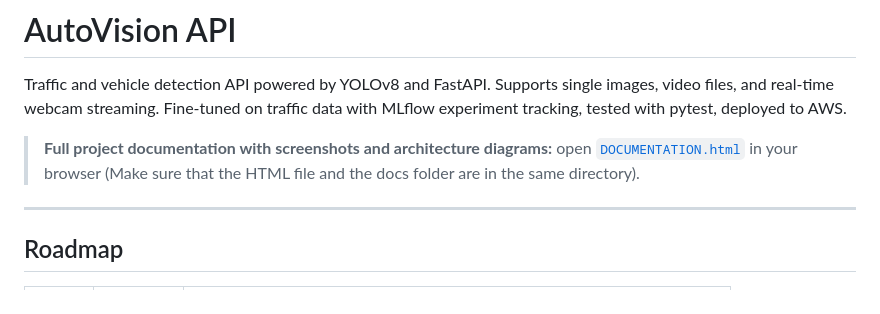
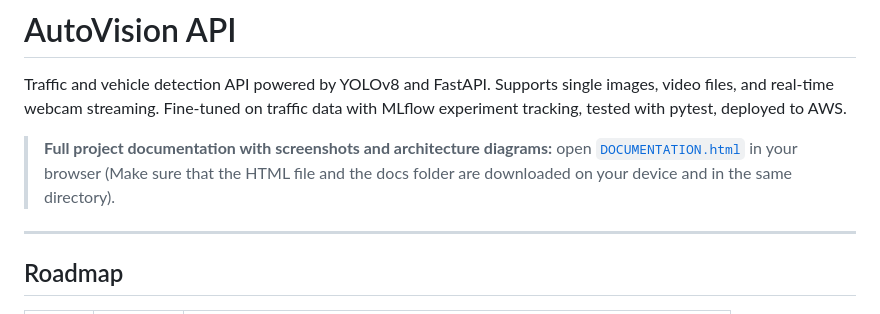
Before and after one commit to OT75/autovision-api, a Markdown page: README.md, the part around the change. Rendered like a GitHub page.

```diff
--- a/README.md
+++ b/README.md
@@ -6,7 +6,7 @@ Fine-tuned on traffic data with MLflow experiment tracking, tested with pytest,
 
 > **Full project documentation with screenshots and architecture diagrams:**
 > open [`DOCUMENTATION.html`](./DOCUMENTATION.html) in your browser
-> (Make sure that the HTML file and the docs folder are in the same directory).
+> (Make sure that the HTML file and the docs folder are downloaded on your device and in the same directory).
 
 ---
 
```
